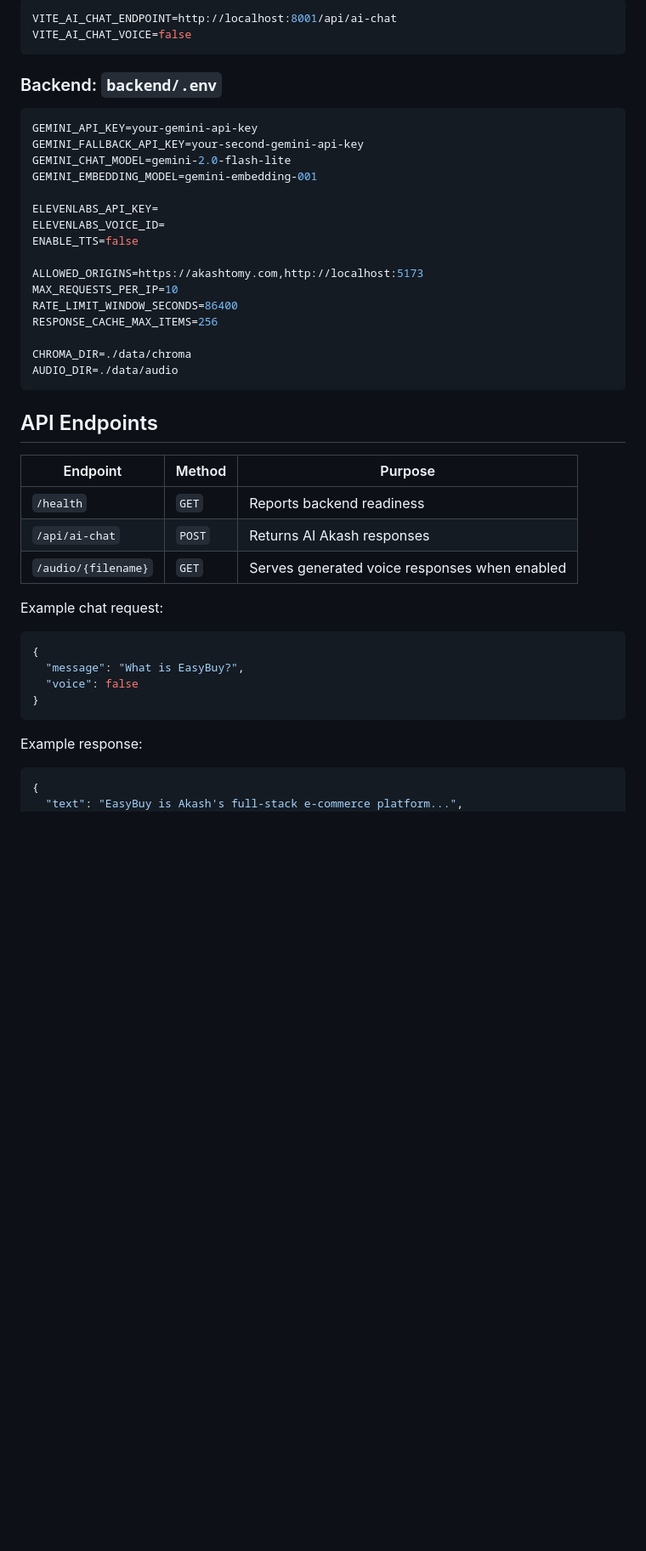
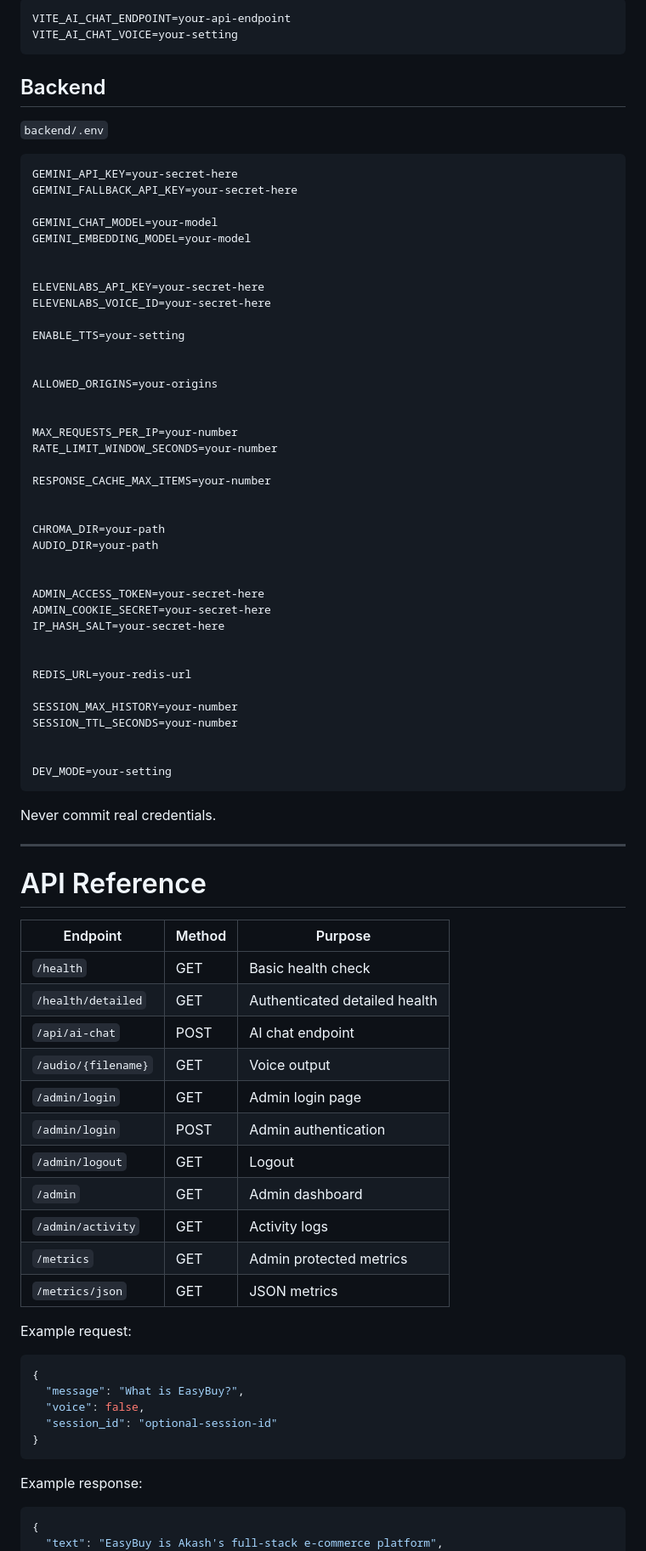
Before and after one commit to AkashTomy174/portfolio2, a Markdown page: README.md, the part around one of its changes. Shown at 85% size. Drawn GitHub-style; blank space fills up the shorter version.

`````diff
--- a/README.md
+++ b/README.md
@@ -147,44 +420,81 @@ pip install -r requirements-chroma.txt
 
 ```env
-VITE_AI_CHAT_ENDPOINT=http://localhost:8001/api/ai-chat
-VITE_AI_CHAT_VOICE=false
+VITE_AI_CHAT_ENDPOINT=your-api-endpoint
+VITE_AI_CHAT_VOICE=your-setting
+````
+
+## Backend
+
+`backend/.env`
+
+```env
+GEMINI_API_KEY=your-secret-here
+GEMINI_FALLBACK_API_KEY=your-secret-here
+
+GEMINI_CHAT_MODEL=your-model
+GEMINI_EMBEDDING_MODEL=your-model
+
+
+ELEVENLABS_API_KEY=your-secret-here
+ELEVENLABS_VOICE_ID=your-secret-here
+
+ENABLE_TTS=your-setting
+
+
+ALLOWED_ORIGINS=your-origins
+
+
+MAX_REQUESTS_PER_IP=your-number
+RATE_LIMIT_WINDOW_SECONDS=your-number
+
+RESPONSE_CACHE_MAX_ITEMS=your-number
+
+
+CHROMA_DIR=your-path
+AUDIO_DIR=your-path
+
+
+ADMIN_ACCESS_TOKEN=your-secret-here
+ADMIN_COOKIE_SECRET=your-secret-here
+IP_HASH_SALT=your-secret-here
+
+
+REDIS_URL=your-redis-url
+
+SESSION_MAX_HISTORY=your-number
+SESSION_TTL_SECONDS=your-number
+
+
+DEV_MODE=your-setting
 ```
 
-### Backend: `backend/.env`
+Never commit real credentials.
 
-```env
-GEMINI_API_KEY=your-gemini-api-key
-GEMINI_FALLBACK_API_KEY=your-second-gemini-api-key
-GEMINI_CHAT_MODEL=gemini-2.0-flash-lite
-GEMINI_EMBEDDING_MODEL=gemini-embedding-001
+---
 
-ELEVENLABS_API_KEY=
-ELEVENLABS_VOICE_ID=
-ENABLE_TTS=false
+# API Reference
 
-ALLOWED_ORIGINS=https://akashtomy.com,http://localhost:5173
-MAX_REQUESTS_PER_IP=10
-RATE_LIMIT_WINDOW_SECONDS=86400
-RESPONSE_CACHE_MAX_ITEMS=256
+| Endpoint            | Method | Purpose                       |
+| ------------------- | ------ | ----------------------------- |
+| `/health`           | GET    | Basic health check            |
+| `/health/detailed`  | GET    | Authenticated detailed health |
+| `/api/ai-chat`      | POST   | AI chat endpoint              |
+| `/audio/{filename}` | GET    | Voice output                  |
+| `/admin/login`      | GET    | Admin login page              |
+| `/admin/login`      | POST   | Admin authentication          |
+| `/admin/logout`     | GET    | Logout                        |
+| `/admin`            | GET    | Admin dashboard               |
+| `/admin/activity`   | GET    | Activity logs                 |
+| `/metrics`          | GET    | Admin protected metrics       |
+| `/metrics/json`     | GET    | JSON metrics                  |
 
-CHROMA_DIR=./data/chroma
-AUDIO_DIR=./data/audio
-```
-
-## API Endpoints
-
-| Endpoint | Method | Purpose |
-| --- | --- | --- |
-| `/health` | `GET` | Reports backend readiness |
-| `/api/ai-chat` | `POST` | Returns AI Akash responses |
-| `/audio/{filename}` | `GET` | Serves generated voice responses when enabled |
-
-Example chat request:
+Example request:
 
 ```json
 {
   "message": "What is EasyBuy?",
-  "voice": false
+  "voice": false,
+  "session_id": "optional-session-id"
 }
 ```
 
@@ -192,5 +502,5 @@ Example response:
 
 ```json
 {
-  "text": "EasyBuy is Akash's full-stack e-commerce platform...",
+  "text": "EasyBuy is Akash's full-stack e-commerce platform",
   "audio_url": null,
`````
Also changed, not shown: other parts of README.md (+513 -136 lines).
